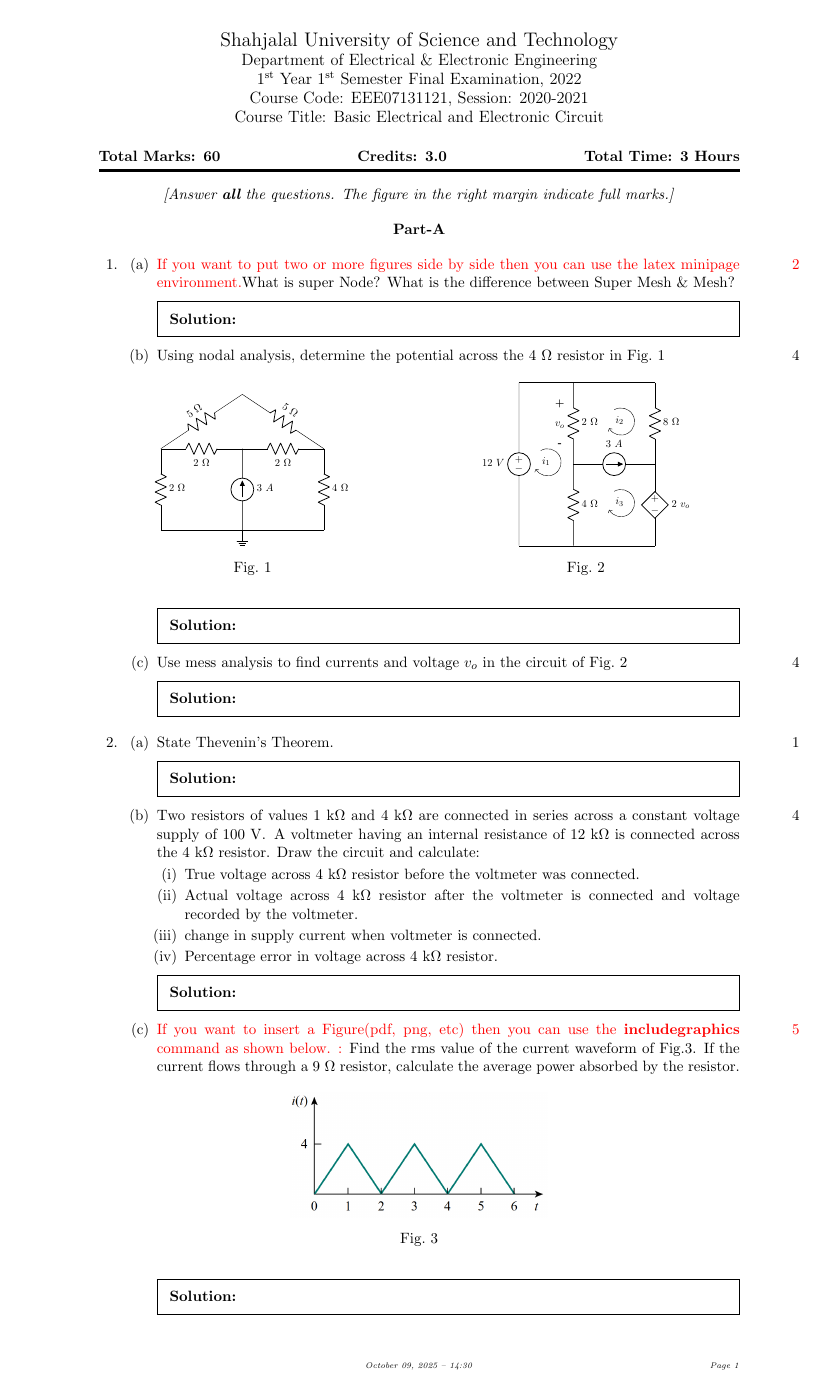
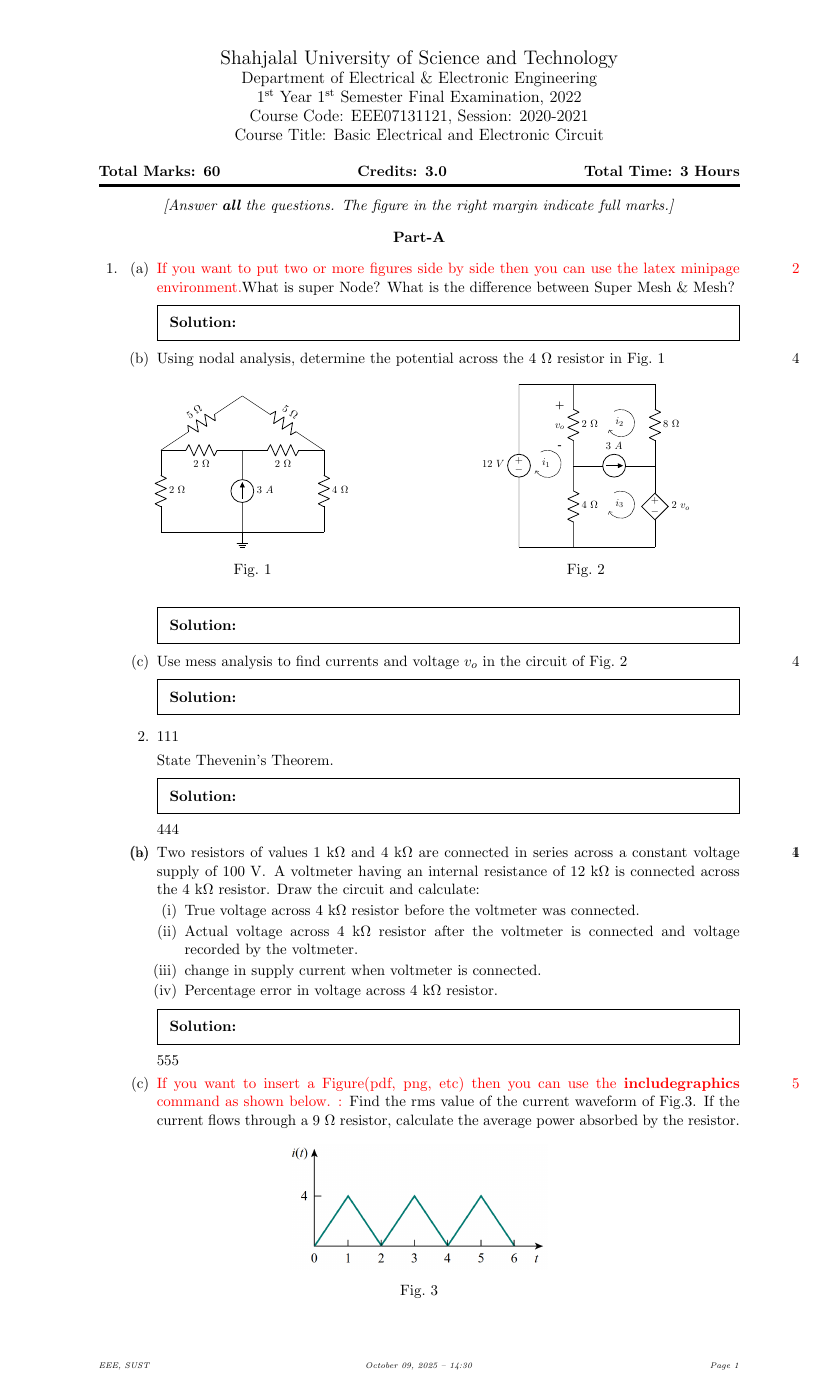
Before and after one commit to Rasedujjaman/EEE-SUST-QuestionPaper-LaTeX, a LaTeX problem sheet (main.tex, which reads final_exam_sust.cls): page 1 of 6. Compiled offline with pdfLaTeX.

```diff
--- a/final_exam_sust.cls
+++ b/final_exam_sust.cls
@@ -1,16 +1,16 @@
 \NeedsTeXFormat{LaTeX2e}
 \ProvidesClass{final_exam_sust}
-\LoadClass[legalpaper,11pt]{exam}
+\LoadClass[legalpaper,11pt,addpoints]{exam} % addpoints is required
 
 %\RequirePackage[margin = 2cm]{geometry}
-\RequirePackage[top=0.8cm, bottom=1.6cm, left=1in, right= 1in]{geometry}
+\RequirePackage[top=0.5in, bottom=1.6cm, left=1in, right= 1in]{geometry}
 
 
 
 
 
 \RequirePackage{advdate}
-
+\RequirePackage{verbatim}
 \RequirePackage[latin1]{inputenc}
 \RequirePackage{tikz}
 \RequirePackage{float}
@@ -63,9 +63,8 @@
 %%%%%%%%%%%%%%%%%%%%%%%%%%%%%%%%%%%%%%%%%%%%%%%%%%%%%%%
 
 
-%\footer{\tiny{}}{\tiny{\examdate}}{\tiny{Page \thepage}}
-\footer{\textit{\tiny {}}}{\textit{\tiny \examdate}}{\textit{\tiny Page \thepage}}
 
+\footer{\textit{\tiny {EEE,~SUST}}}{\textit{\tiny \examdate}}{\textit{\tiny Page \thepage}}
 
 
 \usetikzlibrary{decorations.pathreplacing}
```
Also changed, not shown: TexFiles/Q3OR.tex (+1 -1 lines), main.pdf, 4 other files.
